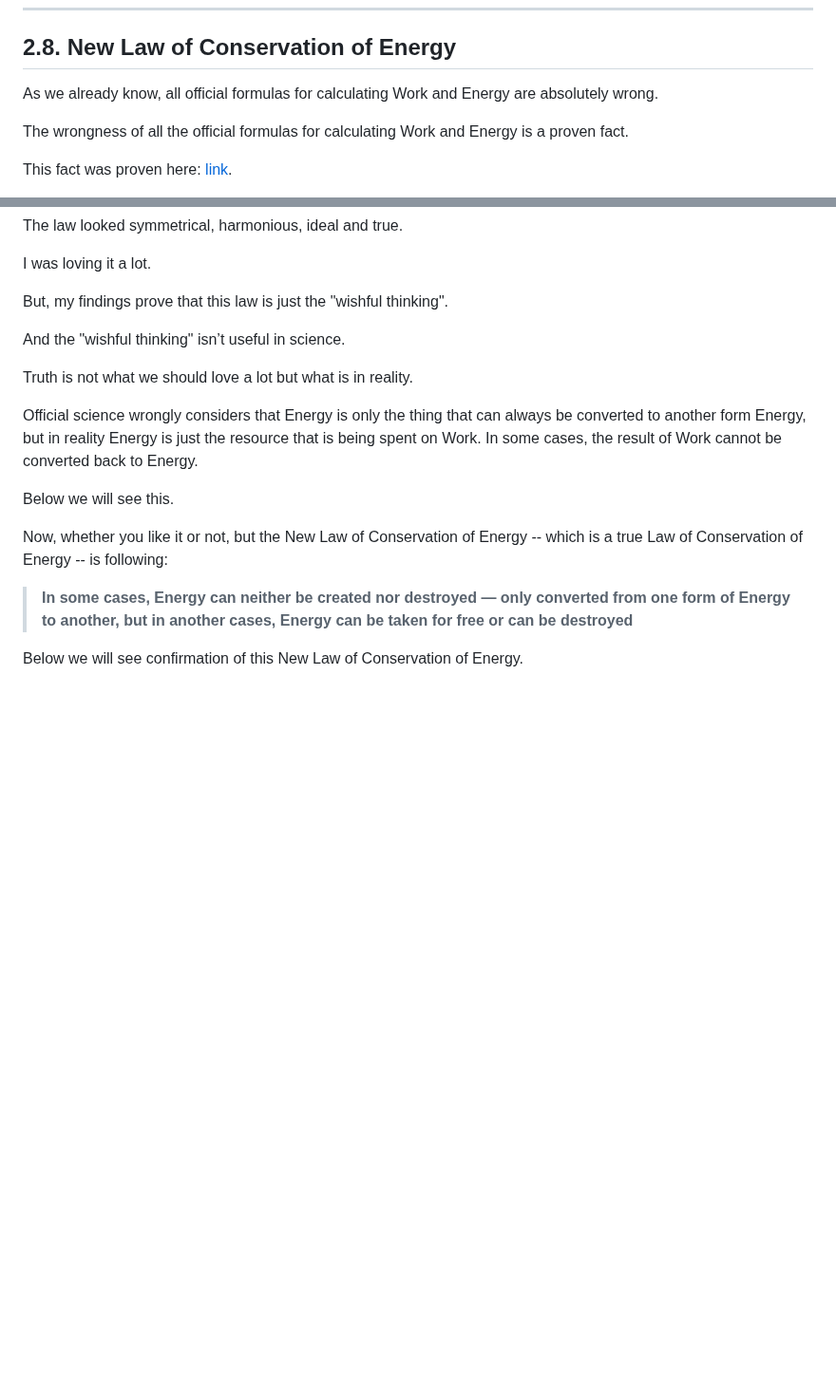
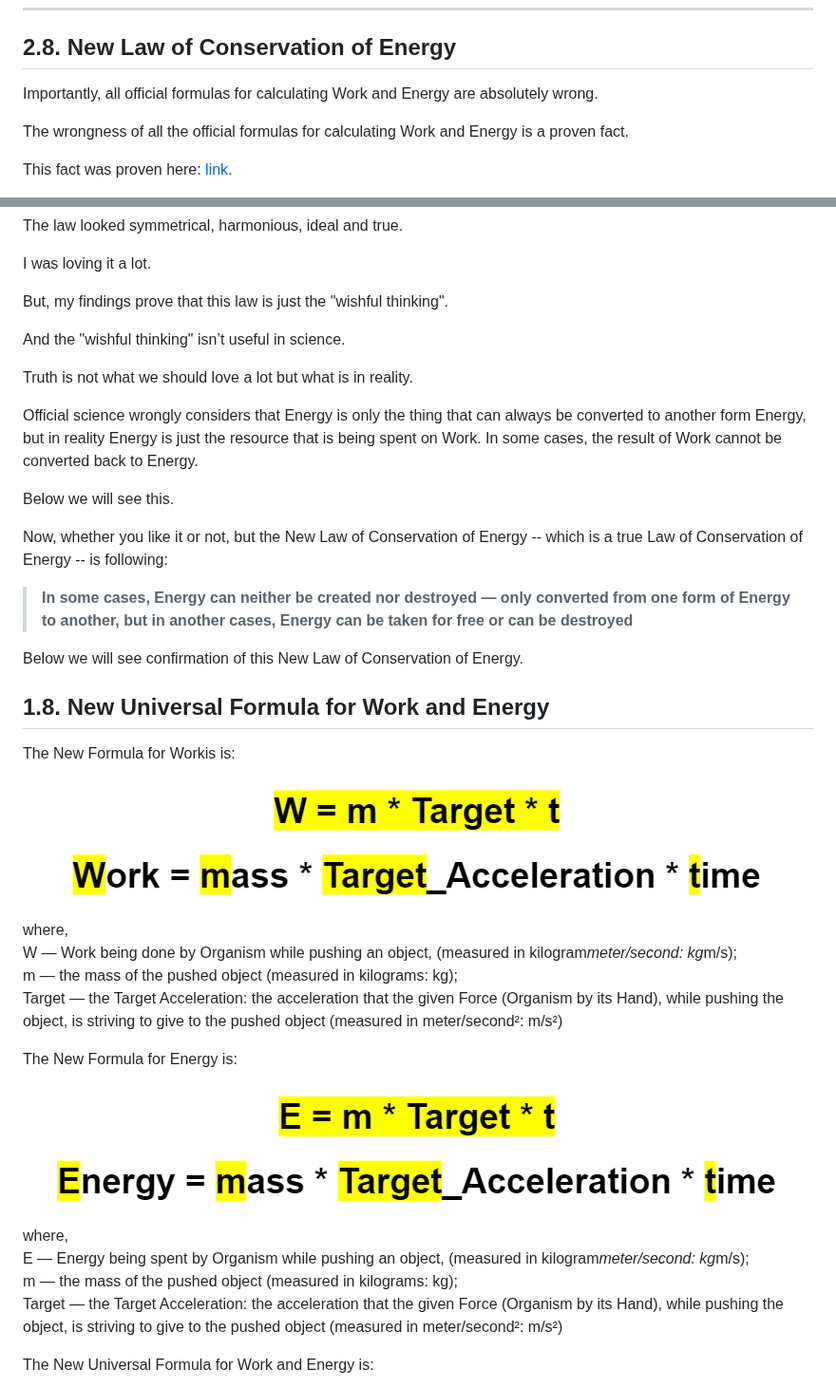
Before and after one commit to sciZer0/newdiscoveries, a Markdown page: c/README.md, 2 parts joined by grey strips. Shown at 95% size. Rendered like a GitHub page; blank space fills up the shorter version.

```diff
--- a/c/README.md
+++ b/c/README.md
@@ -345,7 +343,7 @@ Target — the Target Acceleration: the acceleration that the given Force, while
 
 ## 2.8. New Law of Conservation of Energy
 
-As we already know, all official formulas for calculating Work and Energy are absolutely wrong.
+Importantly, all official formulas for calculating Work and Energy are absolutely wrong.
 
 The wrongness of all the official formulas for calculating Work and Energy is a proven fact.
 
@@ -378,3 +376,32 @@ Now, whether you like it or not, but the New Law of Conservation of Energy -- wh
 > **In some cases, Energy can neither be created nor destroyed — only converted from one form of Energy to another, but in another cases, Energy can be taken for free or can be destroyed**
 
 Below we will see confirmation of this New Law of Conservation of Energy.
+
+
+## 1.8. New Universal Formula for Work and Energy
+
+The New Formula for Workis is:
+
+<p align="center">
+  <img src="/assets/images/work.png"/><br>
+</p>
+
+where,<br>
+W — Work being done by Organism while pushing an object, (measured in kilogram*meter/second: kg*m/s);<br>
+m — the mass of the pushed object (measured in kilograms: kg);<br>
+Target — the Target Acceleration: the acceleration that the given Force (Organism by its Hand), while pushing the object, is striving to give to the pushed object (measured in meter/second²: m/s²)
+
+The New Formula for Energy is:
+
+<p align="center">
+  <img src="/assets/images/energy.png"/><br>
+</p>
+
+where,<br>
+E — Energy being spent by Organism while pushing an object, (measured in kilogram*meter/second: kg*m/s);<br>
+m — the mass of the pushed object (measured in kilograms: kg);<br>
+Target — the Target Acceleration: the acceleration that the given Force (Organism by its Hand), while pushing the object, is striving to give to the pushed object (measured in meter/second²: m/s²)
+
+
+The New Universal Formula for Work and Energy is:
+
```
Also changed, not shown: other parts of c/README.md (+11 -10 lines).
